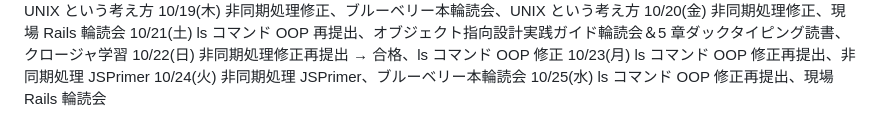
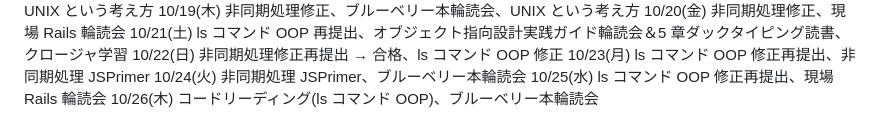
Before and after one commit to kitarou888/til, a Markdown page: daily-report.md, the part around the change. GitHub-like rendering.

Commit message:
til10/26

```diff
--- a/daily-report.md
+++ b/daily-report.md
@@ -155,3 +155,4 @@
 10/23(月) ls コマンド OOP 修正再提出、非同期処理 JSPrimer
 10/24(火) 非同期処理 JSPrimer、ブルーベリー本輪読会
 10/25(水) ls コマンド OOP 修正再提出、現場 Rails 輪読会
+10/26(木) コードリーディング(ls コマンド OOP)、ブルーベリー本輪読会
```
